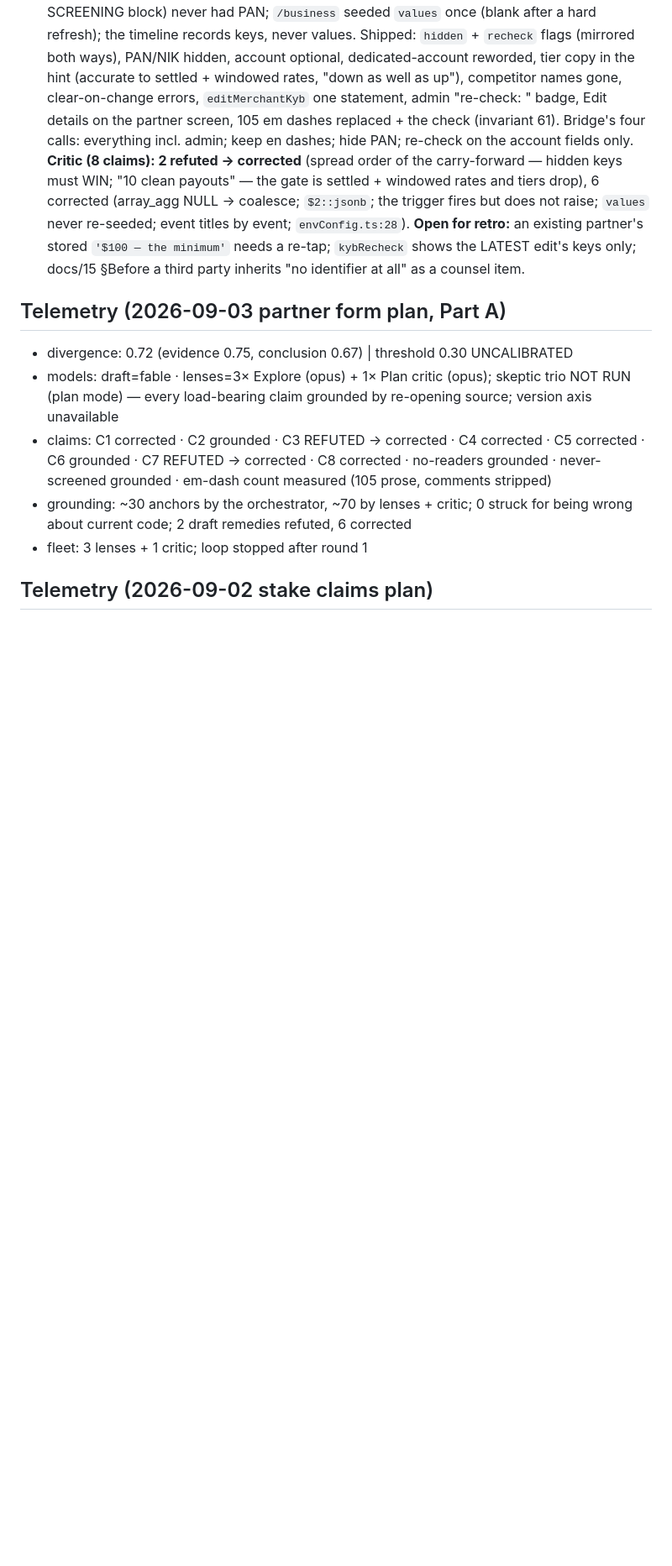
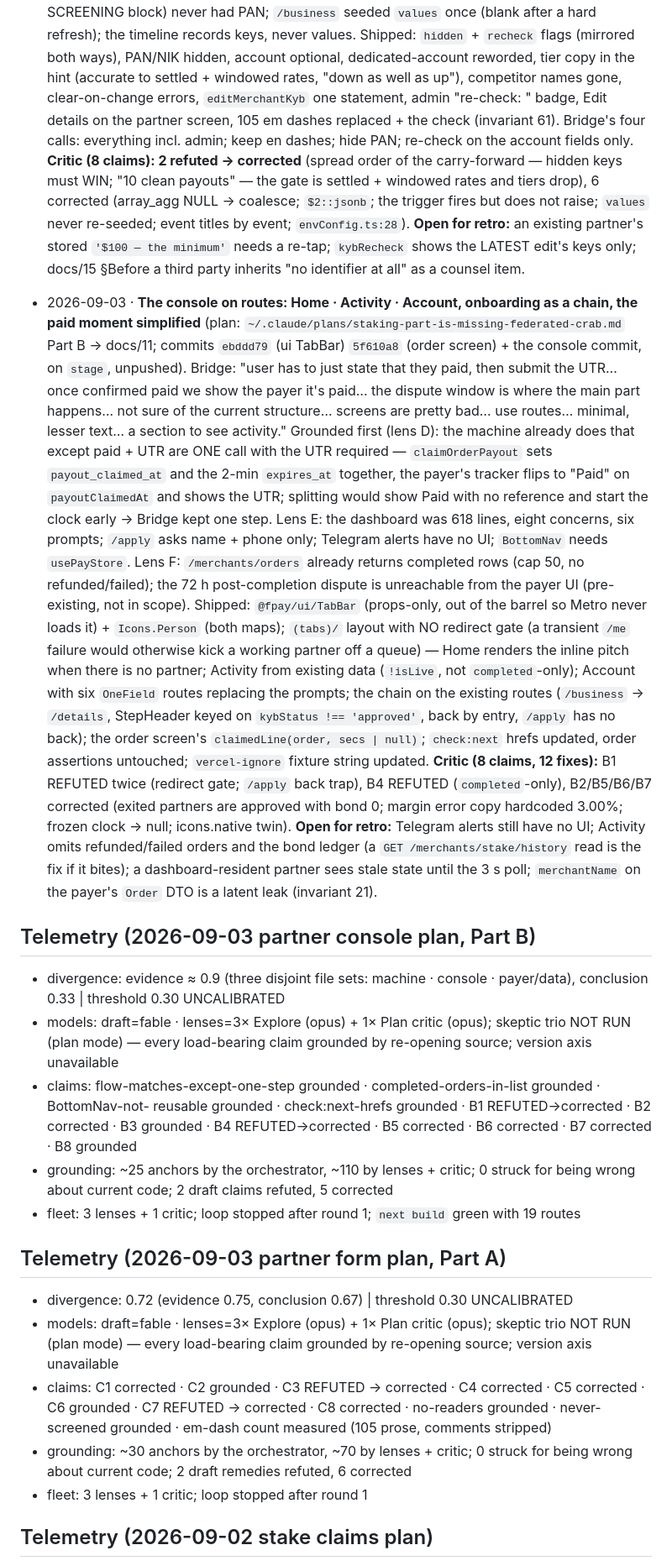
Before and after one commit to unabrijed/frenspay, a Markdown page: monorepo/.prism/project-model.md, the part around the change. Shown at 84% size. Drawn GitHub-style; blank space fills up the shorter version.

Commit message:
docs: the console on routes — docs/11 tabs + chain + key files; prism decision log + telemetry (Part B)
Co-Authored-By: Claude Fable 5.1 <noreply@anthropic.com>
Claude-Session: https://claude.ai/code/session_01CDFrriT87UtHL5cG6iUGUb

```diff
--- a/monorepo/.prism/project-model.md
+++ b/monorepo/.prism/project-model.md
@@ -723,6 +723,44 @@ zones/Lessons into every fan-out agent; never violate a recorded invariant witho
   retro:** an existing partner's stored `'$100 — the minimum'` needs a re-tap; `kybRecheck` shows the
   LATEST edit's keys only; docs/15 §Before a third party inherits "no identifier at all" as a counsel item.
 
+- 2026-09-03 · **The console on routes: Home · Activity · Account, onboarding as a chain, the paid
+  moment simplified** (plan: `~/.claude/plans/staking-part-is-missing-federated-crab.md` Part B →
+  docs/11; commits `ebddd79` (ui TabBar) `5f610a8` (order screen) + the console commit, on `stage`,
+  unpushed). Bridge: "user has to just state that they paid, then submit the UTR… once confirmed paid we
+  show the payer it's paid… the dispute window is where the main part happens… not sure of the current
+  structure… screens are pretty bad… use routes… minimal, lesser text… a section to see activity."
+  Grounded first (lens D): the machine already does that except paid + UTR are ONE call with the UTR
+  required — `claimOrderPayout` sets `payout_claimed_at` and the 2-min `expires_at` together, the payer's
+  tracker flips to "Paid" on `payoutClaimedAt` and shows the UTR; splitting would show Paid with no
+  reference and start the clock early → Bridge kept one step. Lens E: the dashboard was 618 lines, eight
+  concerns, six prompts; `/apply` asks name + phone only; Telegram alerts have no UI; `BottomNav` needs
+  `usePayStore`. Lens F: `/merchants/orders` already returns completed rows (cap 50, no refunded/failed);
+  the 72 h post-completion dispute is unreachable from the payer UI (pre-existing, not in scope).
+  Shipped: `@fpay/ui/TabBar` (props-only, out of the barrel so Metro never loads it) + `Icons.Person`
+  (both maps); `(tabs)/` layout with NO redirect gate (a transient `/me` failure would otherwise kick a
+  working partner off a queue) — Home renders the inline pitch when there is no partner; Activity from
+  existing data (`!isLive`, not `completed`-only); Account with six `OneField` routes replacing the
+  prompts; the chain on the existing routes (`/business` → `/details`, StepHeader keyed on `kybStatus
+  !== 'approved'`, back by entry, `/apply` has no back); the order screen's `claimedLine(order, secs |
+  null)`; `check:next` hrefs updated, order assertions untouched; `vercel-ignore` fixture string
+  updated. **Critic (8 claims, 12 fixes):** B1 REFUTED twice (redirect gate; `/apply` back trap), B4
+  REFUTED (`completed`-only), B2/B5/B6/B7 corrected (exited partners are approved with bond 0; margin
+  error copy hardcoded 3.00%; frozen clock → null; icons.native twin). **Open for retro:** Telegram
+  alerts still have no UI; Activity omits refunded/failed orders and the bond ledger (a
+  `GET /merchants/stake/history` read is the fix if it bites); a dashboard-resident partner sees stale
+  state until the 3 s poll; `merchantName` on the payer's `Order` DTO is a latent leak (invariant 21).
+
+## Telemetry (2026-09-03 partner console plan, Part B)
+- divergence: evidence ≈ 0.9 (three disjoint file sets: machine · console · payer/data), conclusion 0.33 | threshold 0.30 UNCALIBRATED
+- models: draft=fable · lenses=3× Explore (opus) + 1× Plan critic (opus); skeptic trio NOT RUN (plan
+  mode) — every load-bearing claim grounded by re-opening source; version axis unavailable
+- claims: flow-matches-except-one-step grounded · completed-orders-in-list grounded · BottomNav-not-
+  reusable grounded · check:next-hrefs grounded · B1 REFUTED→corrected · B2 corrected · B3 grounded ·
+  B4 REFUTED→corrected · B5 corrected · B6 corrected · B7 corrected · B8 grounded
+- grounding: ~25 anchors by the orchestrator, ~110 by lenses + critic; 0 struck for being wrong about
+  current code; 2 draft claims refuted, 5 corrected
+- fleet: 3 lenses + 1 critic; loop stopped after round 1; `next build` green with 19 routes
+
 ## Telemetry (2026-09-03 partner form plan, Part A)
 - divergence: 0.72 (evidence 0.75, conclusion 0.67) | threshold 0.30 UNCALIBRATED
 - models: draft=fable · lenses=3× Explore (opus) + 1× Plan critic (opus); skeptic trio NOT RUN (plan
```
Also changed, not shown: monorepo/docs/11-lp-console.md (+12 -0 lines).
